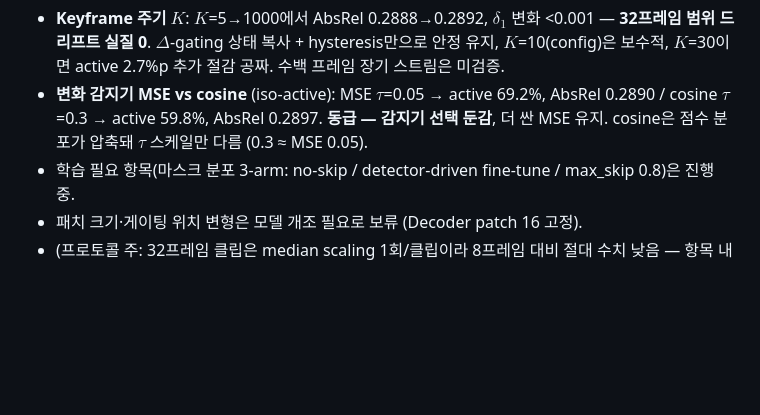
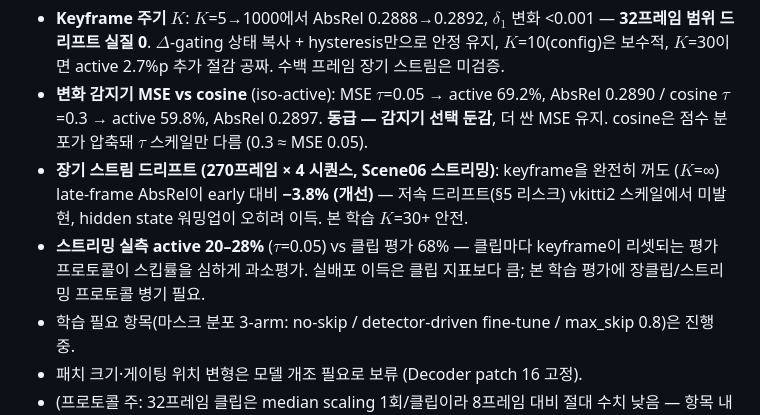
Before and after one commit to qqaazz0222/SOKKANAEM, a Markdown page: IDEA.md, the part around the change. Rendered like a GitHub page; blank space fills up the shorter version.

Commit message:
update: long-stream drift + streaming active% findings
Co-Authored-By: Claude Fable 5 <noreply@anthropic.com>

```diff
--- a/IDEA.md
+++ b/IDEA.md
@@ -262,6 +262,12 @@ DPT-SwinV2-Tiny(40.9M) 371 FPS, DA V1 Small(24.8M) 280 FPS vs 본 모델(2.8M)
 - **변화 감지기 MSE vs cosine** (iso-active): MSE $\tau$=0.05 → active 69.2%, AbsRel 0.2890 /
   cosine $\tau$=0.3 → active 59.8%, AbsRel 0.2897. **동급 — 감지기 선택 둔감**, 더 싼 MSE 유지.
   cosine은 점수 분포가 압축돼 $\tau$ 스케일만 다름 (0.3 ≈ MSE 0.05).
+- **장기 스트림 드리프트 (270프레임 × 4 시퀀스, Scene06 스트리밍)**: keyframe을 완전히 꺼도
+  ($K$=∞) late-frame AbsRel이 early 대비 **−3.8% (개선)** — 저속 드리프트(§5 리스크) vkitti2
+  스케일에서 미발현, hidden state 워밍업이 오히려 이득. 본 학습 $K$=30+ 안전.
+- **스트리밍 실측 active 20–28%** ($\tau$=0.05) vs 클립 평가 68% — 클립마다 keyframe이 리셋되는
+  평가 프로토콜이 스킵률을 심하게 과소평가. 실배포 이득은 클립 지표보다 큼; 본 학습 평가에
+  장클립/스트리밍 프로토콜 병기 필요.
 - 학습 필요 항목(마스크 분포 3-arm: no-skip / detector-driven fine-tune / max_skip 0.8)은 진행 중.
 - 패치 크기·게이팅 위치 변형은 모델 개조 필요로 보류 (Decoder patch 16 고정).
 - (프로토콜 주: 32프레임 클립은 median scaling 1회/클립이라 8프레임 대비 절대 수치 낮음 —
```
